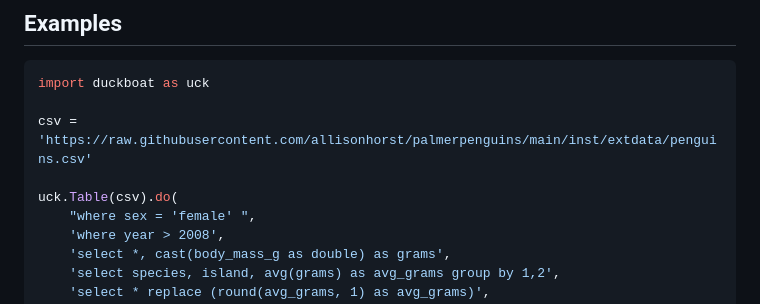
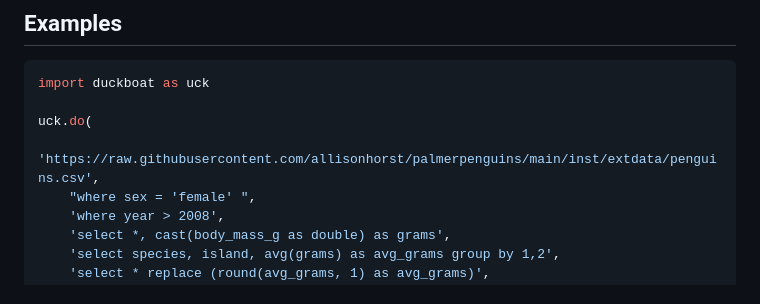
Before and after one commit to ajfriend/duckboat, a Markdown page: readme.md, the part around the change. Rendered like a GitHub page.

Commit message:
update readme example

````diff
--- a/readme.md
+++ b/readme.md
@@ -31,9 +31,8 @@ You can leverage all the SQL syntax improvements provided by DuckDB:
 ```python
 import duckboat as uck
 
-csv = 'https://raw.githubusercontent.com/allisonhorst/palmerpenguins/main/inst/extdata/penguins.csv'
-
-uck.Table(csv).do(
+uck.do(
+    'https://raw.githubusercontent.com/allisonhorst/palmerpenguins/main/inst/extdata/penguins.csv',
     "where sex = 'female' ",
     'where year > 2008',
     'select *, cast(body_mass_g as double) as grams',
````
